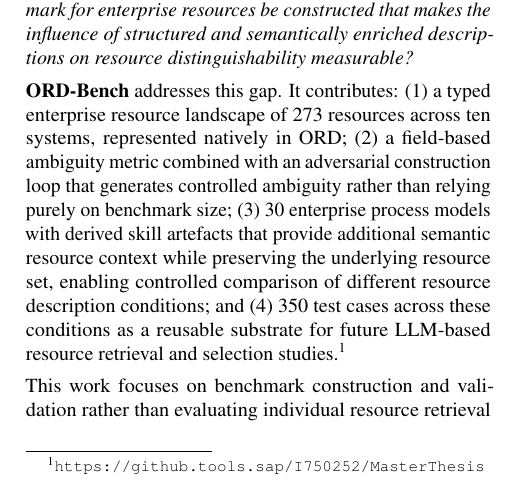
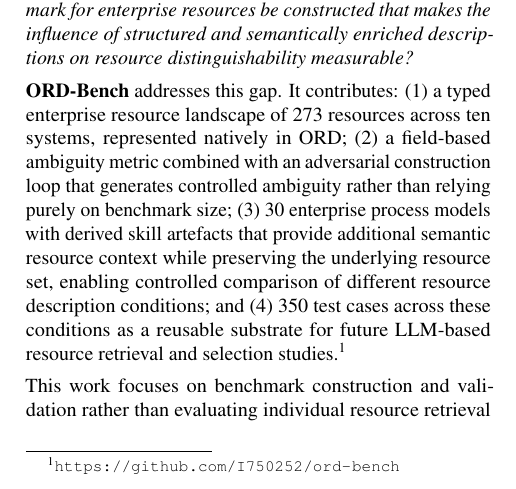
Before and after one commit to DominikNeumaier/ord-bench, a LaTeX document (paper/ord_bench/ord_bench_paper.tex): part of one column of page 1 of 25, cut so that both start at the same text. Compiled offline with pdfLaTeX.

Commit message:
Update repo URL to github.com/I750252/ord-bench

```diff
--- a/paper/ord_bench/ord_bench_paper.tex
+++ b/paper/ord_bench/ord_bench_paper.tex
@@ -136,7 +136,7 @@ Consequently, the influence of structured descriptions and additional semantic i
 
 Existing benchmarks address important aspects of agentic resource selection, including scalability and general-purpose API coverage \citep{gonzalez_gorilla_2024,qin_toolllm_nodate,shi_retrieval_2025,lu_toolsandbox_2025}, but none satisfies these requirements together. Following the Design Science Research paradigm of Österle et al.\ \citep{osterle2010}, this work addresses that gap; its central research question is: \textit{How can a benchmark for enterprise resources be constructed that makes the influence of structured and semantically enriched descriptions on resource distinguishability measurable?}
 
-\textbf{ORD-Bench} addresses this gap. It contributes: (1)~a typed enterprise resource landscape of 273 resources across ten systems, represented natively in ORD; (2)~a field-based ambiguity metric combined with an adversarial construction loop that generates controlled ambiguity rather than relying purely on benchmark size; (3)~30 enterprise process models with derived skill artefacts that provide additional semantic resource context while preserving the underlying resource set, enabling controlled comparison of different resource description conditions; and (4)~350 test cases across these conditions as a reusable substrate for future LLM-based resource retrieval and selection studies.\footnote{\url{https://github.tools.sap/I750252/MasterThesis}}
+\textbf{ORD-Bench} addresses this gap. It contributes: (1)~a typed enterprise resource landscape of 273 resources across ten systems, represented natively in ORD; (2)~a field-based ambiguity metric combined with an adversarial construction loop that generates controlled ambiguity rather than relying purely on benchmark size; (3)~30 enterprise process models with derived skill artefacts that provide additional semantic resource context while preserving the underlying resource set, enabling controlled comparison of different resource description conditions; and (4)~350 test cases across these conditions as a reusable substrate for future LLM-based resource retrieval and selection studies.\footnote{\url{https://github.com/I750252/ord-bench}}
 
 This work focuses on benchmark construction and validation rather than evaluating individual resource retrieval strategies. As an initial validation, it demonstrates how additional contextual information affects measurable ambiguity within a fixed enterprise resource landscape. The resulting benchmark enables future studies on how retrieval systems and LLM-based agents exploit resource descriptions. Construction artefacts are provided in the appendix and repository.
 
```
